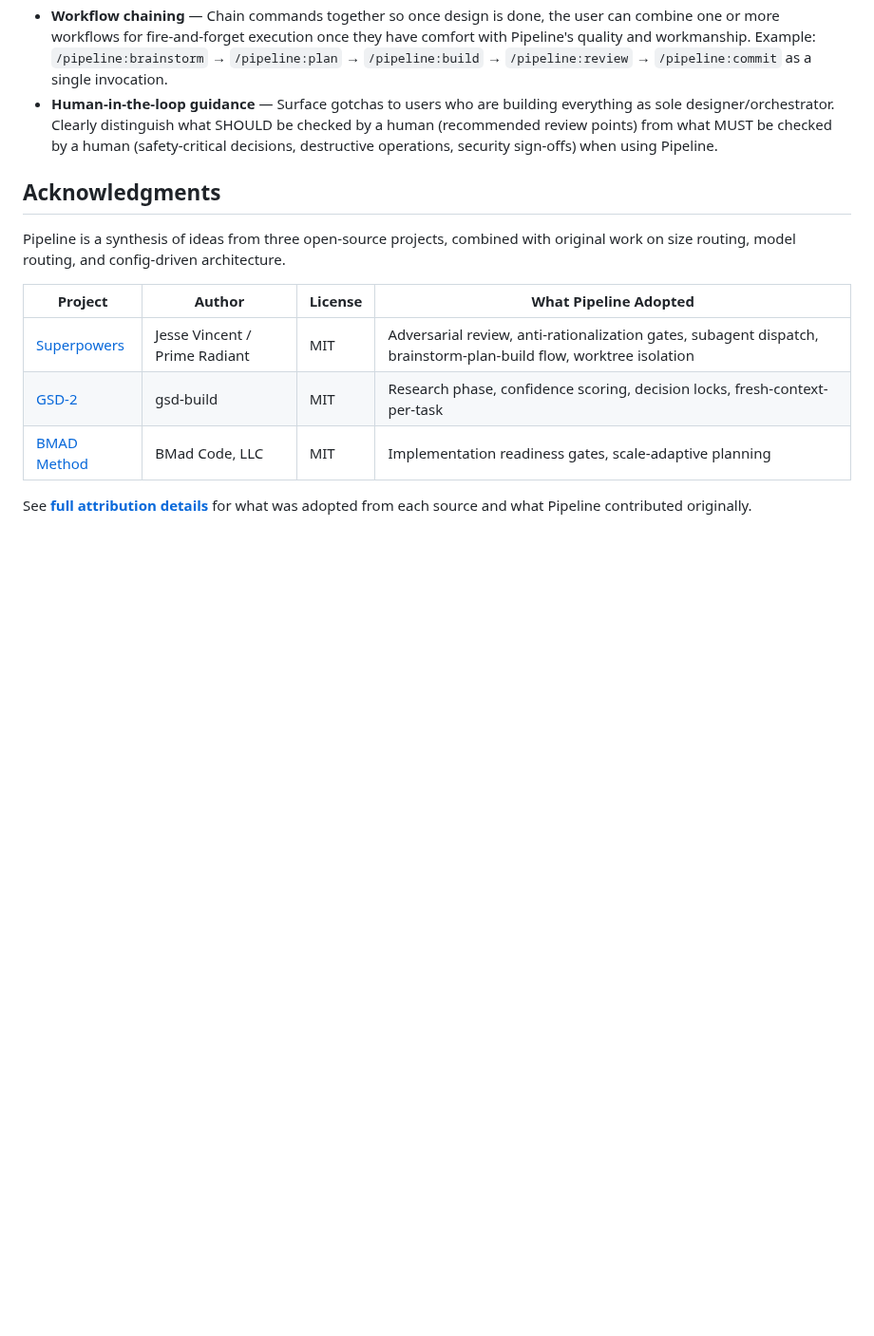
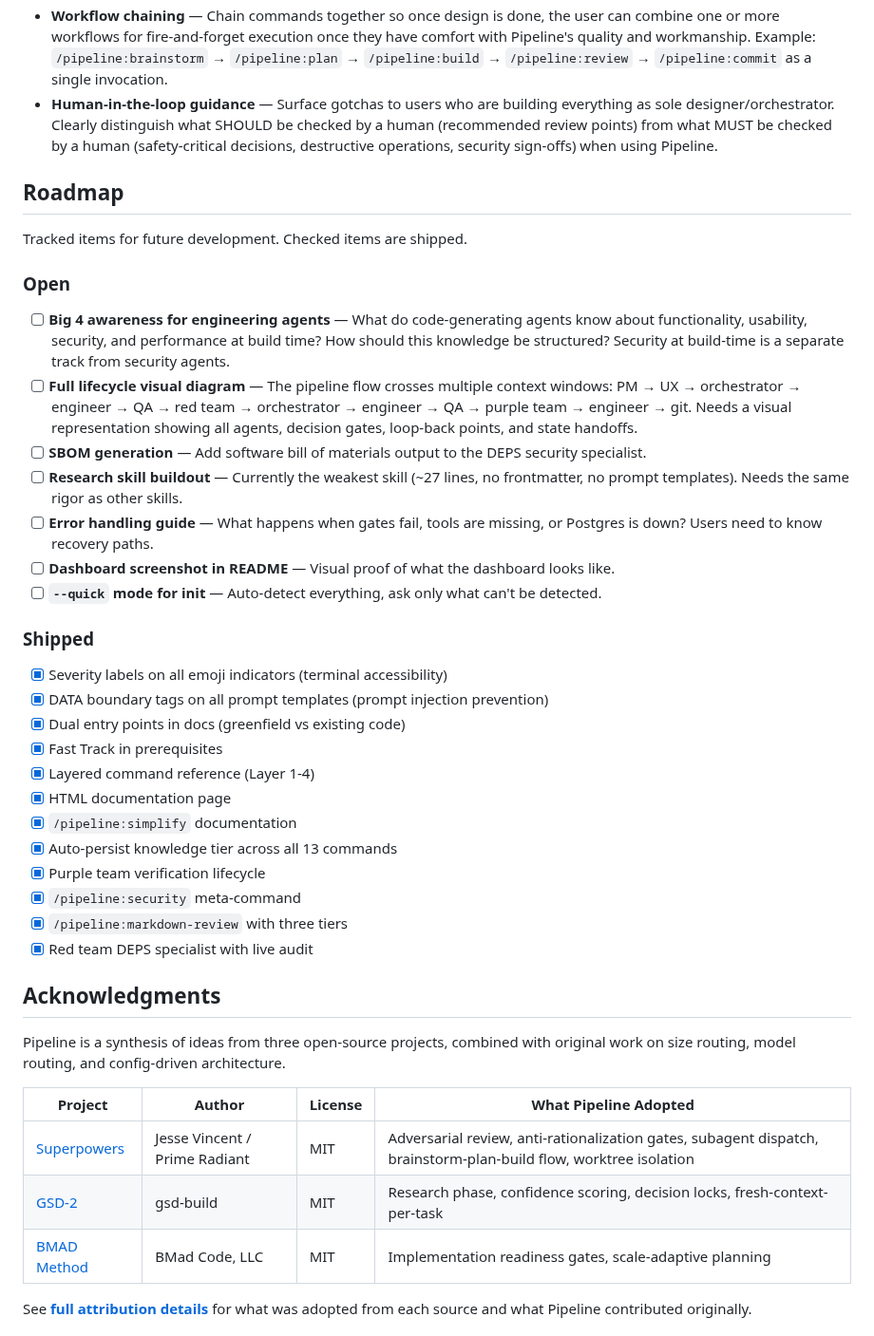
Before and after one commit to djwmobley/pipeline, a Markdown page: README.md, the part around the change. Shown at 95% size. GitHub-like rendering; blank space fills up the shorter version.

Commit message:
feat: add Roadmap section to README with open/shipped tracking
Open items: Big 4 awareness, lifecycle diagram, SBOM generation,
research skill, error handling guide, dashboard screenshot, --quick init.
All items also tracked in Postgres knowledge tier.

Co-Authored-By: Claude Opus 4.6 <noreply@anthropic.com>

```diff
--- a/README.md
+++ b/README.md
@@ -225,6 +225,35 @@ Planned enhancements not yet implemented:
 - **Workflow chaining** — Chain commands together so once design is done, the user can combine one or more workflows for fire-and-forget execution once they have comfort with Pipeline's quality and workmanship. Example: `/pipeline:brainstorm` → `/pipeline:plan` → `/pipeline:build` → `/pipeline:review` → `/pipeline:commit` as a single invocation.
 - **Human-in-the-loop guidance** — Surface gotchas to users who are building everything as sole designer/orchestrator. Clearly distinguish what SHOULD be checked by a human (recommended review points) from what MUST be checked by a human (safety-critical decisions, destructive operations, security sign-offs) when using Pipeline.
 
+## Roadmap
+
+Tracked items for future development. Checked items are shipped.
+
+### Open
+
+- [ ] **Big 4 awareness for engineering agents** — What do code-generating agents know about functionality, usability, security, and performance at build time? How should this knowledge be structured? Security at build-time is a separate track from security agents.
+- [ ] **Full lifecycle visual diagram** — The pipeline flow crosses multiple context windows: PM → UX → orchestrator → engineer → QA → red team → orchestrator → engineer → QA → purple team → engineer → git. Needs a visual representation showing all agents, decision gates, loop-back points, and state handoffs.
+- [ ] **SBOM generation** — Add software bill of materials output to the DEPS security specialist.
+- [ ] **Research skill buildout** — Currently the weakest skill (~27 lines, no frontmatter, no prompt templates). Needs the same rigor as other skills.
+- [ ] **Error handling guide** — What happens when gates fail, tools are missing, or Postgres is down? Users need to know recovery paths.
+- [ ] **Dashboard screenshot in README** — Visual proof of what the dashboard looks like.
+- [ ] **`--quick` mode for init** — Auto-detect everything, ask only what can't be detected.
+
+### Shipped
+
+- [x] Severity labels on all emoji indicators (terminal accessibility)
+- [x] DATA boundary tags on all prompt templates (prompt injection prevention)
+- [x] Dual entry points in docs (greenfield vs existing code)
+- [x] Fast Track in prerequisites
+- [x] Layered command reference (Layer 1-4)
+- [x] HTML documentation page
+- [x] `/pipeline:simplify` documentation
+- [x] Auto-persist knowledge tier across all 13 commands
+- [x] Purple team verification lifecycle
+- [x] `/pipeline:security` meta-command
+- [x] `/pipeline:markdown-review` with three tiers
+- [x] Red team DEPS specialist with live audit
+
 ## Acknowledgments
 
 Pipeline is a synthesis of ideas from three open-source projects, combined with original work on size routing, model routing, and config-driven architecture.
```
